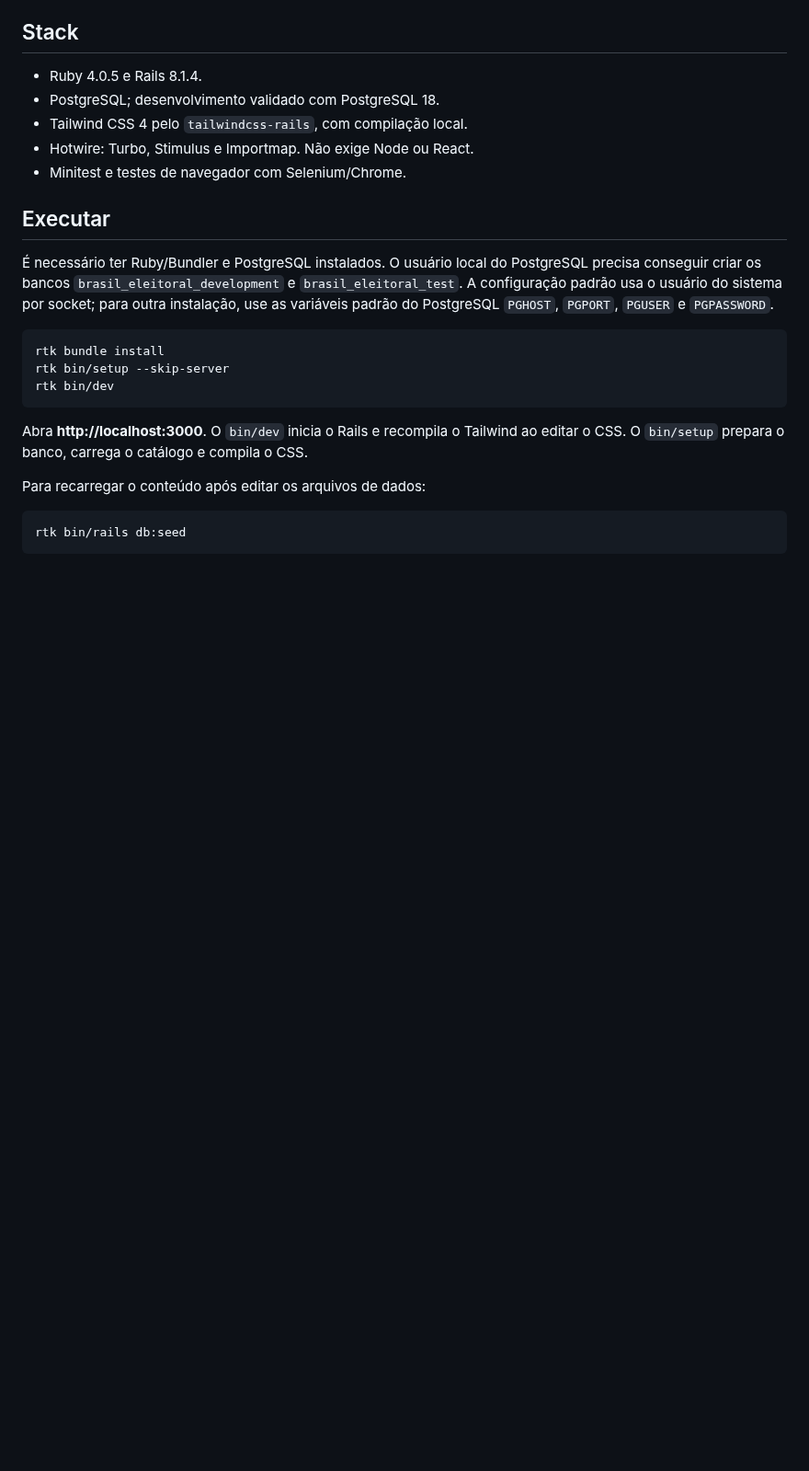
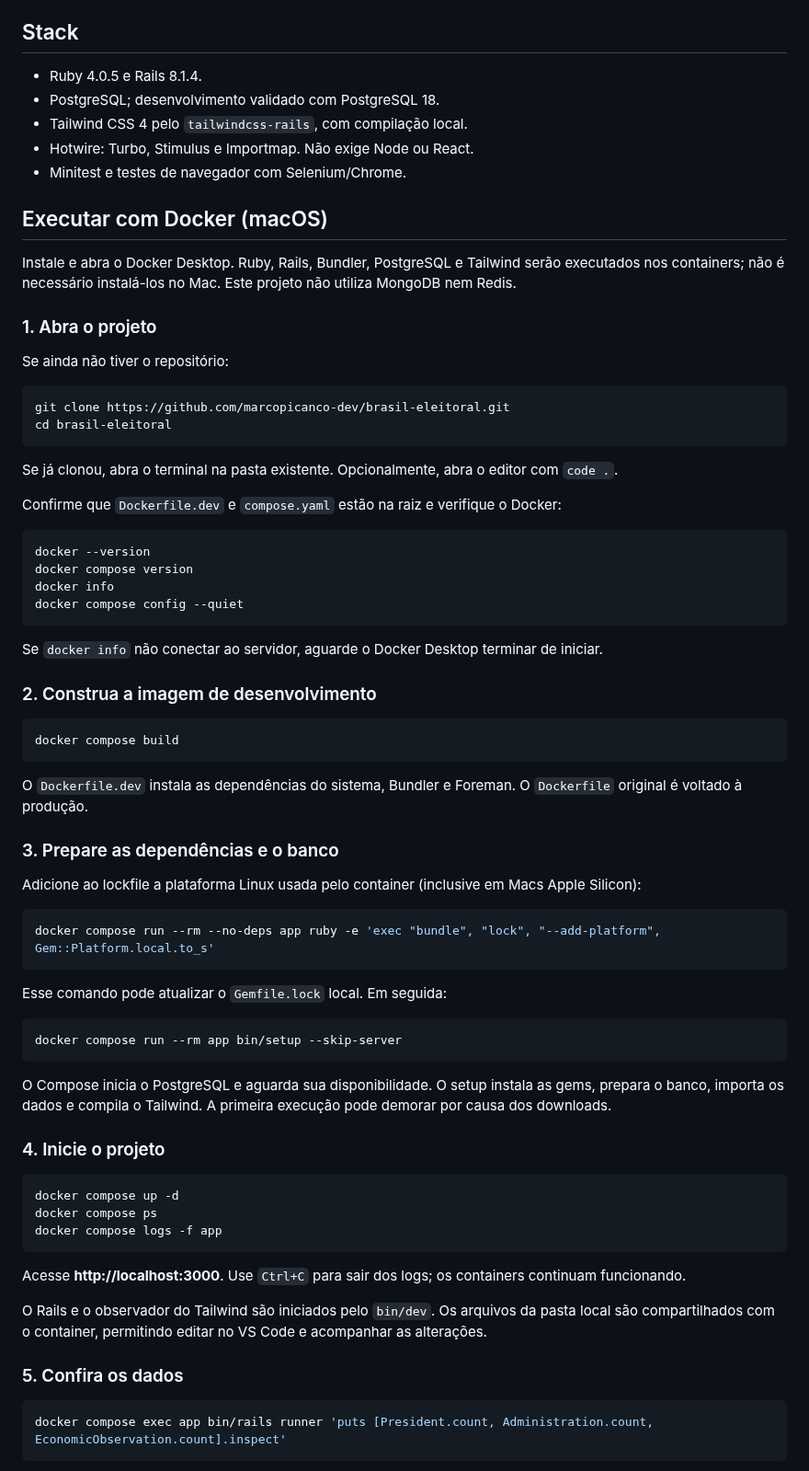
Before and after one commit to marcopicanco-dev/brasil-eleitoral, a Markdown page: README.md, the part around one of its changes. Shown at 92% size. Drawn GitHub-style; blank space fills up the shorter version.

Commit message:
docs: adiciona guia Docker e imagem do dashboard

````diff
--- a/README.md
+++ b/README.md
@@ -16,20 +14,71 @@ O tema tem fundo branco, verde nas ações, azul nos títulos e amarelo nos dest
 - Hotwire: Turbo, Stimulus e Importmap. Não exige Node ou React.
 - Minitest e testes de navegador com Selenium/Chrome.
 
-## Executar
+## Executar com Docker (macOS)
 
-É necessário ter Ruby/Bundler e PostgreSQL instalados. O usuário local do PostgreSQL precisa conseguir criar os bancos `brasil_eleitoral_development` e `brasil_eleitoral_test`. A configuração padrão usa o usuário do sistema por socket; para outra instalação, use as variáveis padrão do PostgreSQL `PGHOST`, `PGPORT`, `PGUSER` e `PGPASSWORD`.
+Instale e abra o Docker Desktop. Ruby, Rails, Bundler, PostgreSQL e Tailwind serão executados nos containers; não é necessário instalá-los no Mac. Este projeto não utiliza MongoDB nem Redis.
+
+### 1. Abra o projeto
+
+Se ainda não tiver o repositório:
 
 ```sh
-rtk bundle install
-rtk bin/setup --skip-server
-rtk bin/dev
+git clone https://github.com/marcopicanco-dev/brasil-eleitoral.git
+cd brasil-eleitoral
 ```
 
-Abra **http://localhost:3000**. O `bin/dev` inicia o Rails e recompila o Tailwind ao editar o CSS. O `bin/setup` prepara o banco, carrega o catálogo e compila o CSS.
+Se já clonou, abra o terminal na pasta existente. Opcionalmente, abra o editor com `code .`.
 
-Para recarregar o conteúdo após editar os arquivos de dados:
+Confirme que `Dockerfile.dev` e `compose.yaml` estão na raiz e verifique o Docker:
 
 ```sh
-rtk bin/rails db:seed
+docker --version
+docker compose version
+docker info
+docker compose config --quiet
 ```
+
+Se `docker info` não conectar ao servidor, aguarde o Docker Desktop terminar de iniciar.
+
+### 2. Construa a imagem de desenvolvimento
+
+```sh
+docker compose build
+```
+
+O `Dockerfile.dev` instala as dependências do sistema, Bundler e Foreman. O `Dockerfile` original é voltado à produção.
+
+### 3. Prepare as dependências e o banco
+
+Adicione ao lockfile a plataforma Linux usada pelo container (inclusive em Macs Apple Silicon):
+
+```sh
+docker compose run --rm --no-deps app ruby -e 'exec "bundle", "lock", "--add-platform", Gem::Platform.local.to_s'
+```
+
+Esse comando pode atualizar o `Gemfile.lock` local. Em seguida:
+
+```sh
+docker compose run --rm app bin/setup --skip-server
+```
+
+O Compose inicia o PostgreSQL e aguarda sua disponibilidade. O setup instala as gems, prepara o banco, importa os dados e compila o Tailwind. A primeira execução pode demorar por causa dos downloads.
+
+### 4. Inicie o projeto
+
+```sh
+docker compose up -d
+docker compose ps
+docker compose logs -f app
+```
+
+Acesse **http://localhost:3000**. Use `Ctrl+C` para sair dos logs; os containers continuam funcionando.
+
+O Rails e o observador do Tailwind são iniciados pelo `bin/dev`. Os arquivos da pasta local são compartilhados com o container, permitindo editar no VS Code e acompanhar as alterações.
+
+### 5. Confira os dados
+
+```sh
+docker compose exec app bin/rails runner 'puts [President.count, Administration.count, EconomicObservation.count].inspect'
+```
+
````
Also changed, not shown: other parts of README.md (+41 -11 lines), docs/images/brasil-eleitoral-dashboard.png (added), 2 other files.
